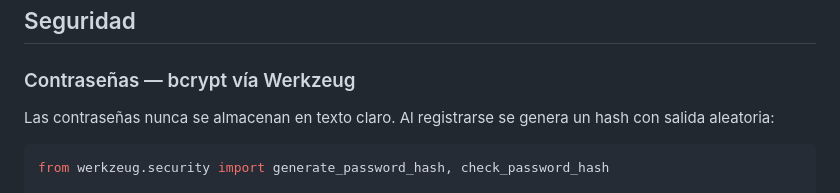
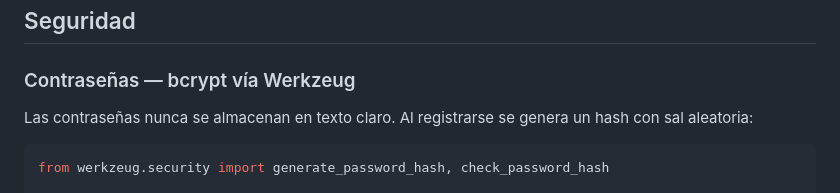
Before and after one commit to KalTorrent/ADS-Py, a Markdown page: README.md, the part around the change. Rendered like a GitHub page.

````diff
--- a/README.md
+++ b/README.md
@@ -340,7 +340,7 @@ El contador de notificaciones no leídas en el navbar se actualiza cada **30 seg
 
 ### Contraseñas — bcrypt vía Werkzeug
 
-Las contraseñas nunca se almacenan en texto claro. Al registrarse se genera un hash con salida aleatoria:
+Las contraseñas nunca se almacenan en texto claro. Al registrarse se genera un hash con sal aleatoria:
 
 ```python
 from werkzeug.security import generate_password_hash, check_password_hash
````
